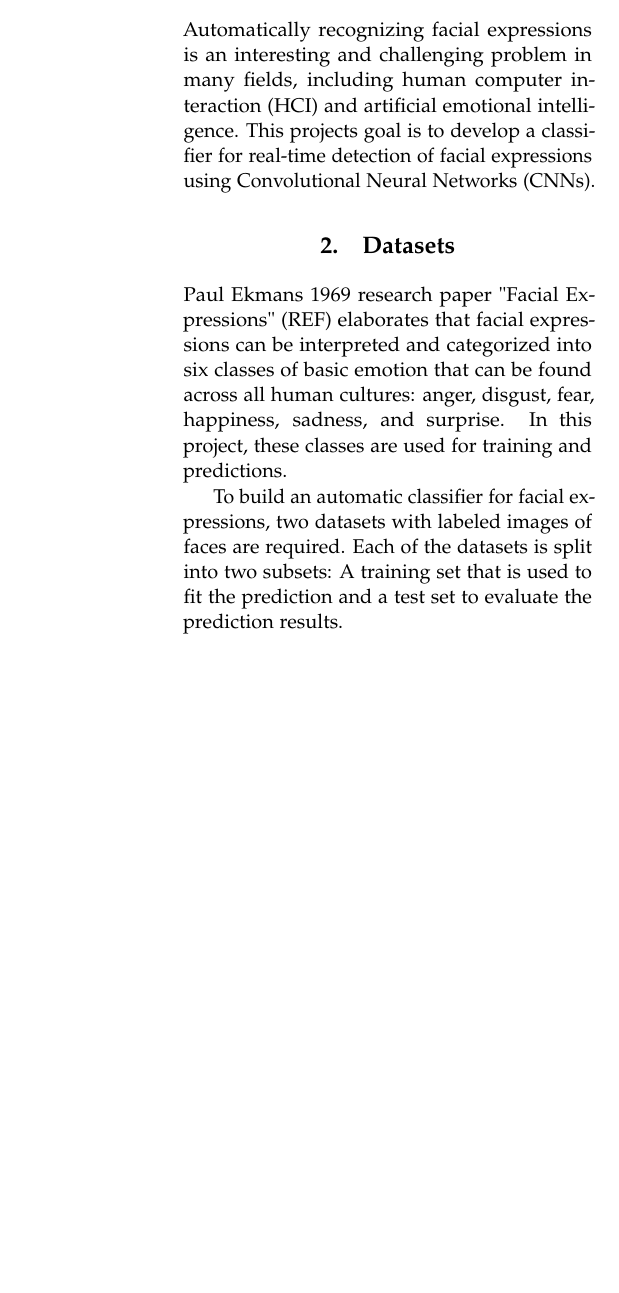
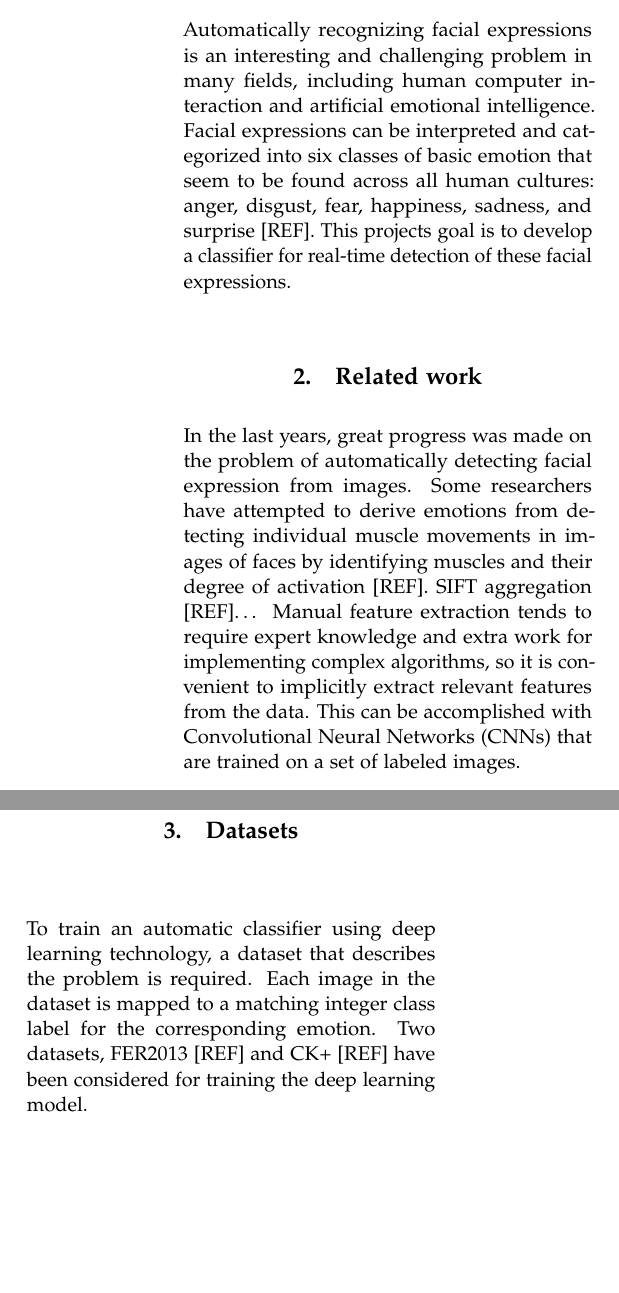
Before and after one commit to leweohlsen/facial-expression-recognition, a LaTeX paper (doc/paper.tex): part of one column of page 1 of 3 before the commit and two parts of the columns of page 1 of 3 after it, the two joined at a grey line, cut so that both start at the same text, the shorter picture padded with empty space. Compiled offline with pdfLaTeX.

Commit message:
re-structuring sections

```diff
--- a/doc/paper.tex
+++ b/doc/paper.tex
@@ -84,19 +84,19 @@
 
 \section{Introduction}
 
-Automatically recognizing facial expressions is an interesting and challenging problem in many fields, including human computer interaction (HCI) and artificial emotional intelligence. This projects goal is to develop a classifier for real-time detection of facial expressions using Convolutional Neural Networks (CNNs).
+Automatically recognizing facial expressions is an interesting and challenging problem in many fields, including human computer interaction and artificial emotional intelligence. Facial expressions can be interpreted and categorized into six classes of basic emotion that seem to be found across all human cultures: anger, disgust, fear, happiness, sadness, and surprise [REF]. This projects goal is to develop a classifier for real-time detection of these facial expressions.
+
+%------------------------------------------------
+
+\section{Related work}
+In the last years, great progress was made on the problem of automatically detecting facial expression from images. Some researchers have attempted to derive emotions from detecting individual muscle movements in images of faces by identifying muscles and their degree of activation [REF]. SIFT aggregation [REF]… Manual feature extraction tends to require expert knowledge and extra work for implementing complex algorithms, so it is convenient to implicitly extract relevant features from the data. This can be accomplished with Convolutional Neural Networks (CNNs) that are trained on a set of labeled images.
 
 %------------------------------------------------
 
 \section{Datasets}
-
-Paul Ekmans 1969 research paper "Facial Expressions" (REF) elaborates that facial expressions can be interpreted and categorized into six classes of basic emotion that can be found across all human cultures: anger, disgust, fear, happiness, sadness, and surprise. In this project, these classes are used for training and predictions.
-
-To build an automatic classifier for facial expressions, two datasets with labeled images of faces are required. Each of the datasets is split into two subsets: A training set that is used to fit the prediction and a test set to evaluate the prediction results.
-
+To train an automatic classifier using deep learning technology, a dataset that describes the problem is required. Each image in the dataset is mapped to a matching integer class label for the corresponding emotion. Two datasets, FER2013 [REF] and CK+ [REF] have been considered for training the deep learning model.
 
 \subsection{FER-2013}
-
 The FER-2013 dataset consists of roughly 37.000 images showing faces of people expressing a certain emotion. Most of the 48x48 pixel grayscale images are stock footage. These images have been centered on the persons faces to show a similar region in every sample. As this has been done automatically, some images are not centered correctly. Faces are depicted from very different angles, hence generalization of these samples is difficult.
 
 \begin{figure}[H]
```
Also changed, not shown: doc/paper.tex (12 more changed lines).
